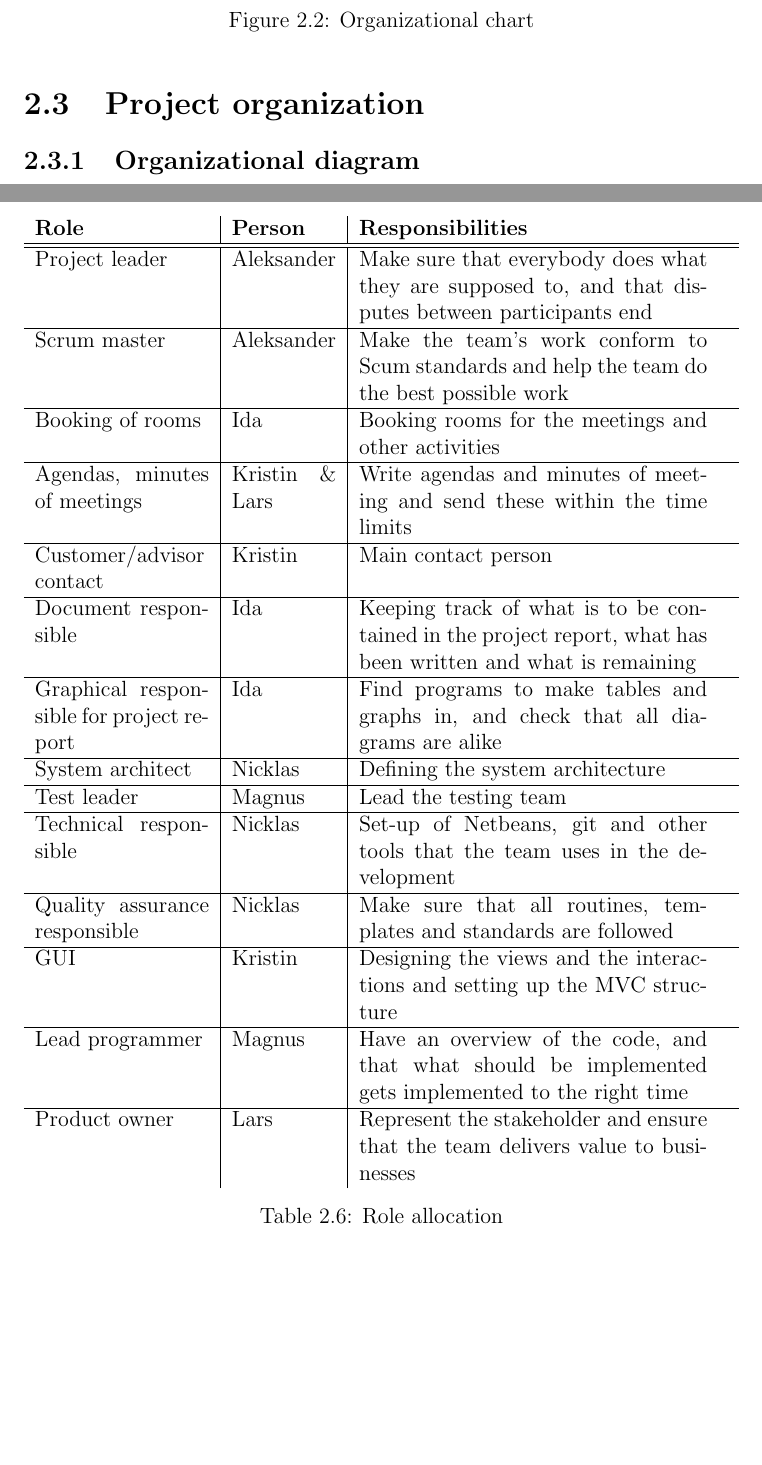
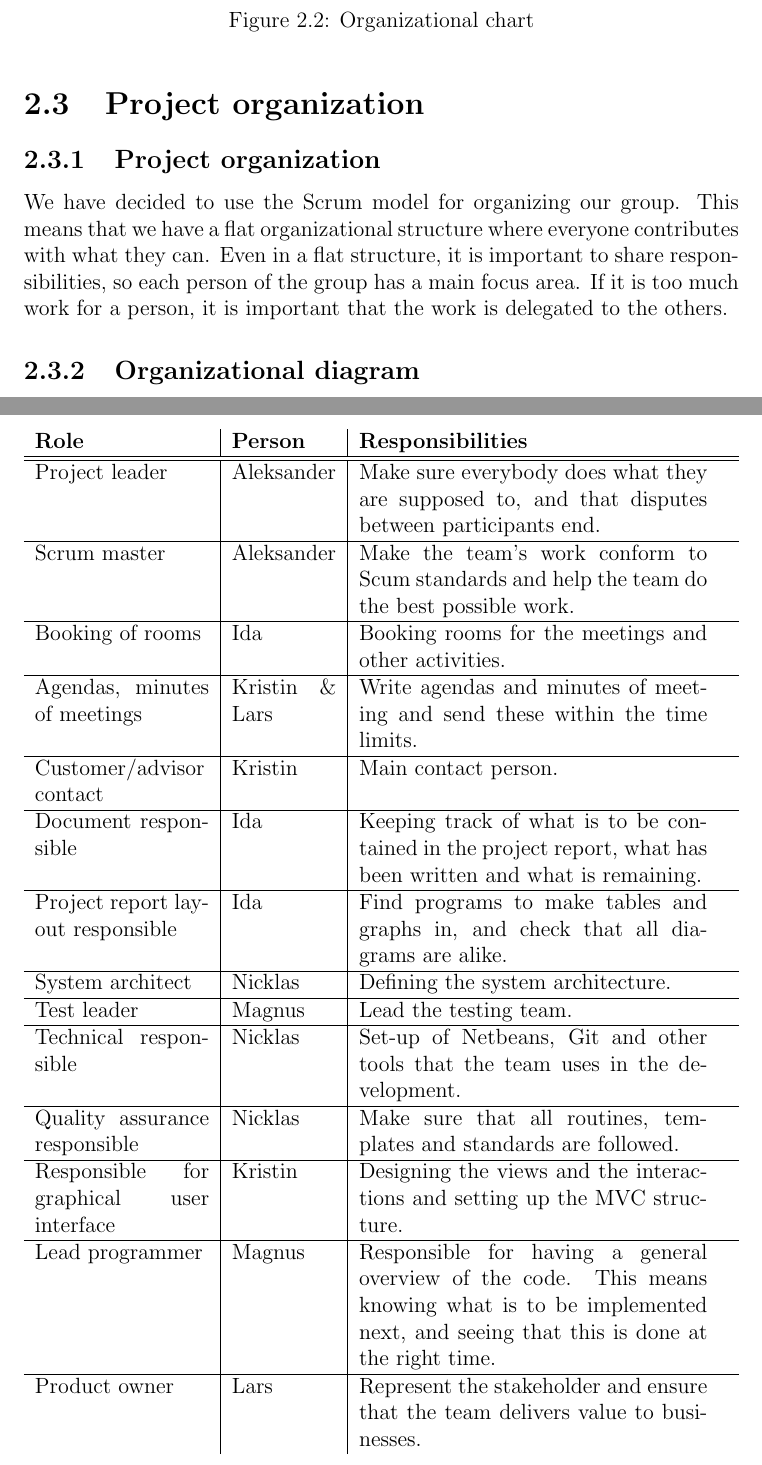
Before and after one commit to nutgaard/KPro---ThalesDocumentation, a LaTeX thesis (Project report/planning.tex, which reads Project report/project_organization.tex): two parts of pages 12 and 13 of 40, joined at a grey line, cut so that both start at the same text, the shorter picture padded with empty space. Compiled offline with pdfLaTeX.

Commit message:
nytt chart og ny korrekt fil

```diff
--- a/Project report/project_organization.tex
+++ b/Project report/project_organization.tex
@@ -1,6 +1,9 @@
 
 
 \section{Project organization}
+
+\subsection{Project organization}
+We have decided to use the Scrum model for organizing our group. This means that we have a flat organizational structure where everyone contributes with what they can. Even in a flat structure, it is important to share responsibilities, so each person of the group has a main focus area. If it is too much work for a person, it is important that the work is delegated to the others.
 
 \subsection{Organizational diagram}
 See figurel \ref{fig:organizationalchart} at page \pageref{fig:organizationalchart}
@@ -16,20 +19,20 @@ See tabel \ref{tab:roleallocation} at page \pageref{tab:roleallocation}
 \begin{table}
 \begin{tabularx}{\linewidth}{>{\setlength\hsize{.5\hsize}}X|>{\setlength\hsize{0.3\hsize}}X|>{\setlength\hsize{1\hsize}}X}
 \textbf{Role} & \textbf{Person} & \textbf{Responsibilities} \\ \hline \hline
-Project leader & Aleksander & Make sure that everybody does what they are supposed to, and that disputes between participants end \\ \hline
-Scrum master & Aleksander & Make the team’s work conform to Scum standards and help the team do the best possible work \\ \hline
-Booking of rooms & Ida & Booking rooms for the meetings and other activities \\ \hline
-Agendas, minutes of meetings & Kristin \& Lars & Write agendas and minutes of meeting and send these within the time limits \\ \hline
-Customer/advisor contact & Kristin & Main contact person \\ \hline
-Document responsible & Ida & Keeping track of what is to be contained in the project report, what has been written and what is remaining \\ \hline
-Graphical responsible for project report & Ida & Find programs to make tables and graphs in, and check that all diagrams are alike \\ \hline
-System architect & Nicklas & Defining the system architecture \\ \hline
-Test leader & Magnus & Lead the testing team \\ \hline
-Technical responsible & Nicklas & Set-up of Netbeans, git and other tools that the team uses in the development \\ \hline
-Quality assurance responsible & Nicklas & Make sure that all routines, templates and standards are followed \\ \hline
-GUI & Kristin & Designing the views and the interactions and setting up the MVC structure \\ \hline
-Lead programmer & Magnus & Have an overview of the code, and that what should be implemented gets implemented to the right time \\ \hline
-Product owner & Lars & Represent the stakeholder and ensure that the team delivers value to businesses
+Project leader & Aleksander & Make sure everybody does what they are supposed to, and that disputes between participants end. \\ \hline
+Scrum master & Aleksander & Make the team’s work conform to Scum standards and help the team do the best possible work. \\ \hline
+Booking of rooms & Ida & Booking rooms for the meetings and other activities. \\ \hline
+Agendas, minutes of meetings & Kristin \& Lars &Write agendas and minutes of meeting and send these within the time limits. \\ \hline
+Customer/advisor contact & Kristin & Main contact person. \\ \hline
+Document responsible & Ida &Keeping track of what is to be contained in the project report, what has been written and what is remaining. \\ \hline
+Project report layout responsible & Ida &Find programs to make tables and graphs in, and check that all diagrams are alike. \\ \hline
+System architect & Nicklas & Defining the system architecture. \\ \hline
+Test leader & Magnus & Lead the testing team. \\ \hline
+Technical responsible & Nicklas & Set-up of Netbeans, Git and other tools that the team uses in the development. \\ \hline
+Quality assurance responsible & Nicklas & Make sure that all routines, templates and standards are followed. \\ \hline
+Responsible for graphical user interface & Kristin & Designing the views and the interactions and setting up the MVC structure. \\ \hline
+Lead programmer & Magnus & Responsible for having a general overview of the code. This means knowing what is to be implemented next, and seeing that this is done at the right time. \\ \hline
+Product owner & Lars & Represent the stakeholder and ensure that the team delivers value to businesses.
 \end{tabularx}
 \caption {Role allocation} \label{tab:roleallocation}
 \end{table}
```
Also changed, not shown: Project report/Organizational_Chart_v2.png (added), Project report/project_organization.tex (2 more changed lines).
